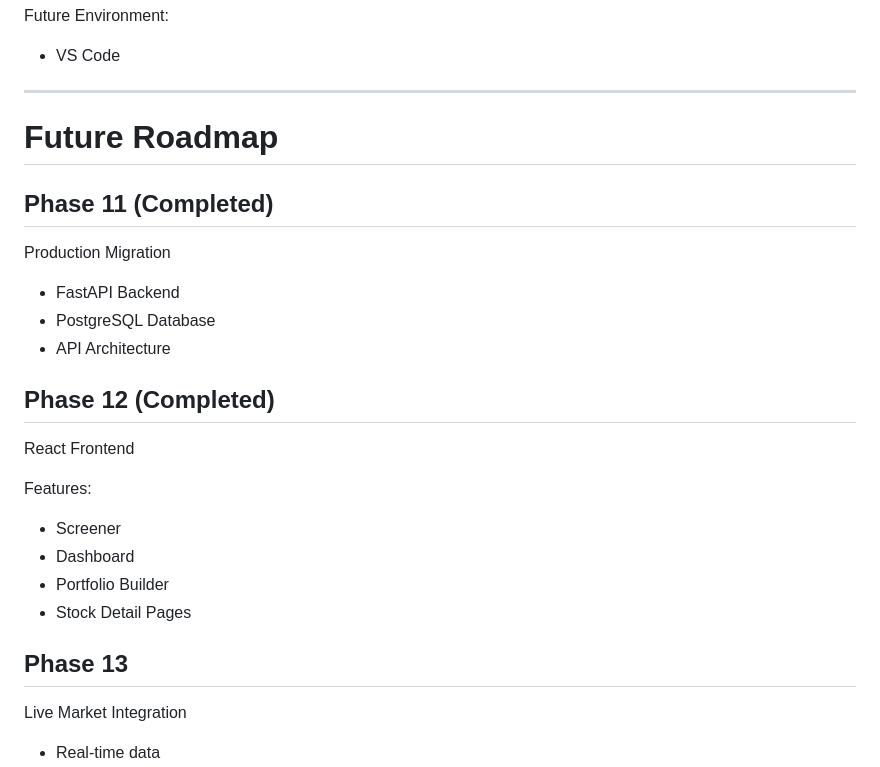
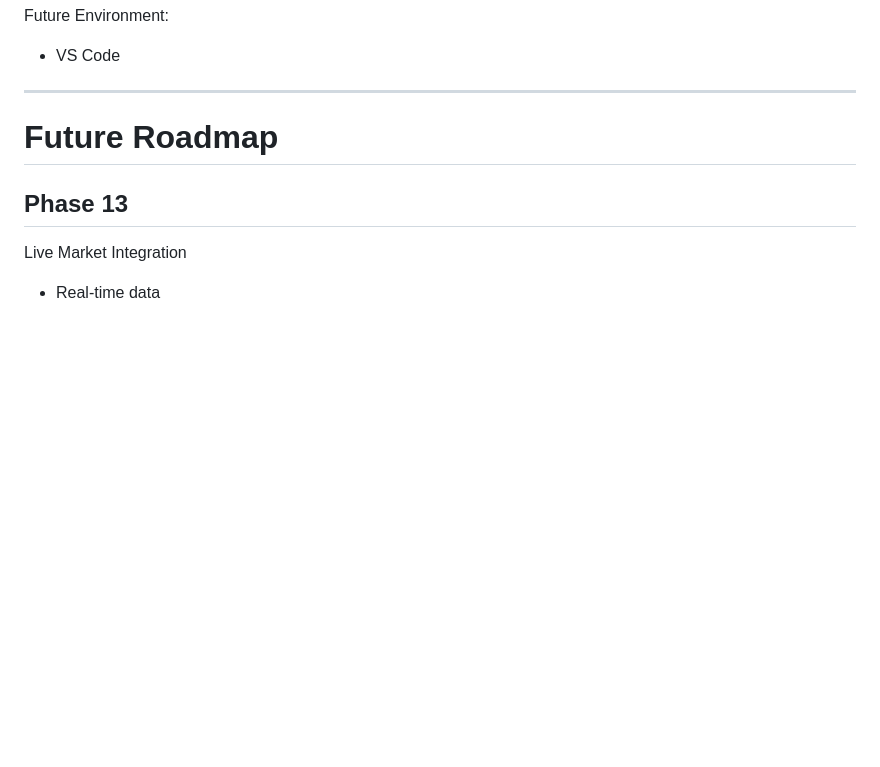
Before and after one commit to Pratham1708/PMS-Engine, a Markdown page: README.md, the part around one of its changes. GitHub-like rendering; blank space fills up the shorter version.

```diff
--- a/README.md
+++ b/README.md
@@ -614,25 +652,6 @@ Future Environment:
 
 # Future Roadmap
 
-## Phase 11 (Completed)
-
-Production Migration
-
-* FastAPI Backend
-* PostgreSQL Database
-* API Architecture
-
-## Phase 12 (Completed)
-
-React Frontend
-
-Features:
-
-* Screener
-* Dashboard
-* Portfolio Builder
-* Stock Detail Pages
-
 ## Phase 13
 
 Live Market Integration
```
Also changed, not shown: other parts of README.md (+38 -0 lines).
